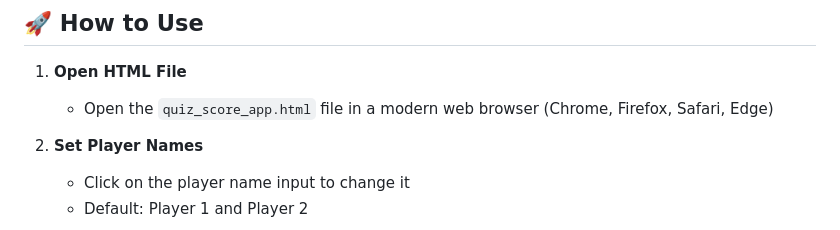
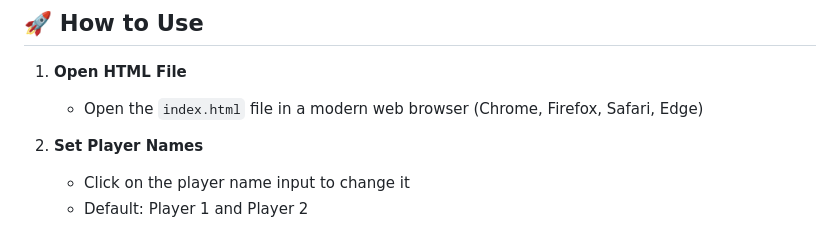
Before and after one commit to shafanaura/quiz-score, a Markdown page: README.md, the part around the change. Rendered like a GitHub page.

Commit message:
Update README to reference index.html instead of quiz_score_app.html

```diff
--- a/README.md
+++ b/README.md
@@ -18,7 +18,7 @@ A modern and responsive web application for tracking multi-player quiz scores in
 
 1. **Open HTML File**
 
-   - Open the `quiz_score_app.html` file in a modern web browser (Chrome, Firefox, Safari, Edge)
+   - Open the `index.html` file in a modern web browser (Chrome, Firefox, Safari, Edge)
 
 2. **Set Player Names**
 
```
